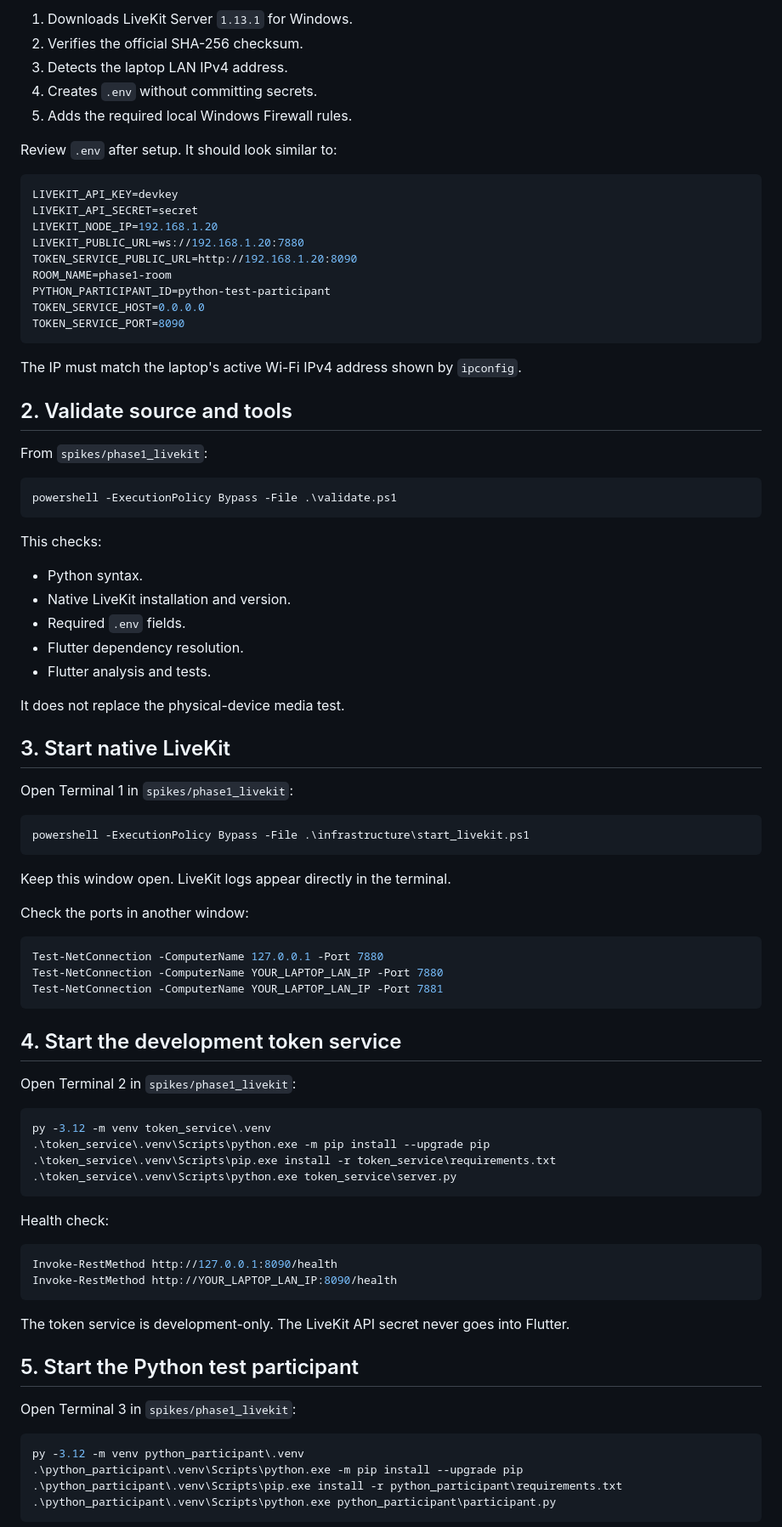
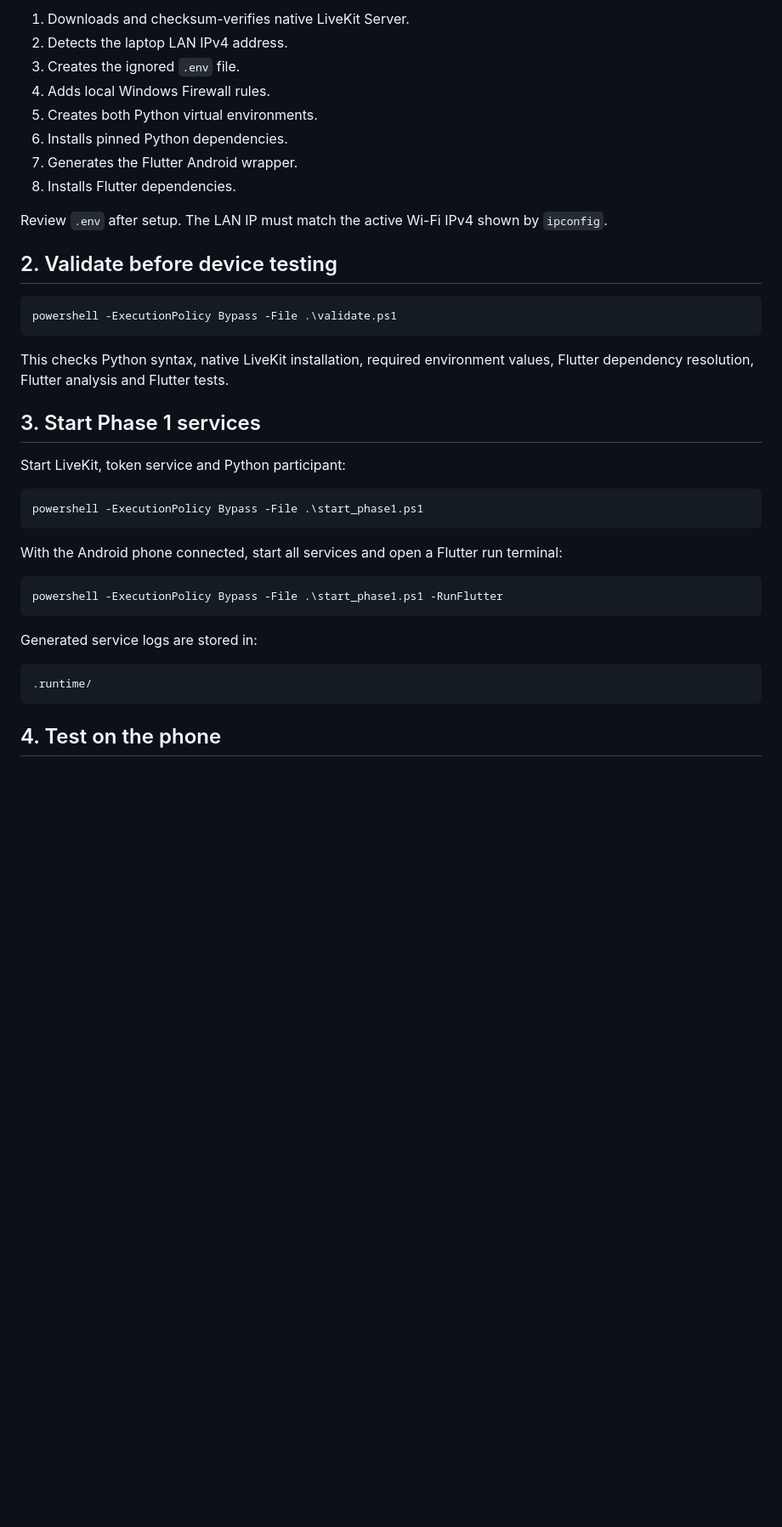
Before and after one commit to dharmendra1031/ai-teacher, a Markdown page: spikes/phase1_livekit/README.md, the part around one of its changes. Shown at 85% size. Rendered like a GitHub page; blank space fills up the shorter version.

````diff
--- a/spikes/phase1_livekit/README.md
+++ b/spikes/phase1_livekit/README.md
@@ -75,90 +73,42 @@ The setup script:
 
-1. Downloads LiveKit Server `1.13.1` for Windows.
-2. Verifies the official SHA-256 checksum.
-3. Detects the laptop LAN IPv4 address.
-4. Creates `.env` without committing secrets.
-5. Adds the required local Windows Firewall rules.
+1. Downloads and checksum-verifies native LiveKit Server.
+2. Detects the laptop LAN IPv4 address.
+3. Creates the ignored `.env` file.
+4. Adds local Windows Firewall rules.
+5. Creates both Python virtual environments.
+6. Installs pinned Python dependencies.
+7. Generates the Flutter Android wrapper.
+8. Installs Flutter dependencies.
 
-Review `.env` after setup. It should look similar to:
+Review `.env` after setup. The LAN IP must match the active Wi-Fi IPv4 shown by `ipconfig`.
 
-```env
-LIVEKIT_API_KEY=devkey
-LIVEKIT_API_SECRET=secret
-LIVEKIT_NODE_IP=192.168.1.20
-LIVEKIT_PUBLIC_URL=ws://192.168.1.20:7880
-TOKEN_SERVICE_PUBLIC_URL=http://192.168.1.20:8090
-ROOM_NAME=phase1-room
-PYTHON_PARTICIPANT_ID=python-test-participant
-TOKEN_SERVICE_HOST=0.0.0.0
-TOKEN_SERVICE_PORT=8090
-```
-
-The IP must match the laptop's active Wi-Fi IPv4 address shown by `ipconfig`.
-
-## 2. Validate source and tools
-
-From `spikes/phase1_livekit`:
+## 2. Validate before device testing
 
 ```powershell
 powershell -ExecutionPolicy Bypass -File .\validate.ps1
 ```
 
-This checks:
+This checks Python syntax, native LiveKit installation, required environment values, Flutter dependency resolution, Flutter analysis and Flutter tests.
 
-- Python syntax.
-- Native LiveKit installation and version.
-- Required `.env` fields.
-- Flutter dependency resolution.
-- Flutter analysis and tests.
+## 3. Start Phase 1 services
 
-It does not replace the physical-device media test.
-
-## 3. Start native LiveKit
-
-Open Terminal 1 in `spikes/phase1_livekit`:
+Start LiveKit, token service and Python participant:
 
 ```powershell
-powershell -ExecutionPolicy Bypass -File .\infrastructure\start_livekit.ps1
+powershell -ExecutionPolicy Bypass -File .\start_phase1.ps1
 ```
 
-Keep this window open. LiveKit logs appear directly in the terminal.
-
-Check the ports in another window:
+With the Android phone connected, start all services and open a Flutter run terminal:
 
 ```powershell
-Test-NetConnection -ComputerName 127.0.0.1 -Port 7880
-Test-NetConnection -ComputerName YOUR_LAPTOP_LAN_IP -Port 7880
-Test-NetConnection -ComputerName YOUR_LAPTOP_LAN_IP -Port 7881
+powershell -ExecutionPolicy Bypass -File .\start_phase1.ps1 -RunFlutter
 ```
 
-## 4. Start the development token service
+Generated service logs are stored in:
 
-Open Terminal 2 in `spikes/phase1_livekit`:
-
-```powershell
-py -3.12 -m venv token_service\.venv
-.\token_service\.venv\Scripts\python.exe -m pip install --upgrade pip
-.\token_service\.venv\Scripts\pip.exe install -r token_service\requirements.txt
-.\token_service\.venv\Scripts\python.exe token_service\server.py
+```text
+.runtime/
 ```
 
-Health check:
+## 4. Test on the phone
 
-```powershell
-Invoke-RestMethod http://127.0.0.1:8090/health
-Invoke-RestMethod http://YOUR_LAPTOP_LAN_IP:8090/health
-```
-
-The token service is development-only. The LiveKit API secret never goes into Flutter.
-
-## 5. Start the Python test participant
-
-Open Terminal 3 in `spikes/phase1_livekit`:
-
-```powershell
-py -3.12 -m venv python_participant\.venv
-.\python_participant\.venv\Scripts\python.exe -m pip install --upgrade pip
-.\python_participant\.venv\Scripts\pip.exe install -r python_participant\requirements.txt
-.\python_participant\.venv\Scripts\python.exe python_participant\participant.py
-```
-
````
Also changed, not shown: other parts of spikes/phase1_livekit/README.md (+77 -111 lines).
